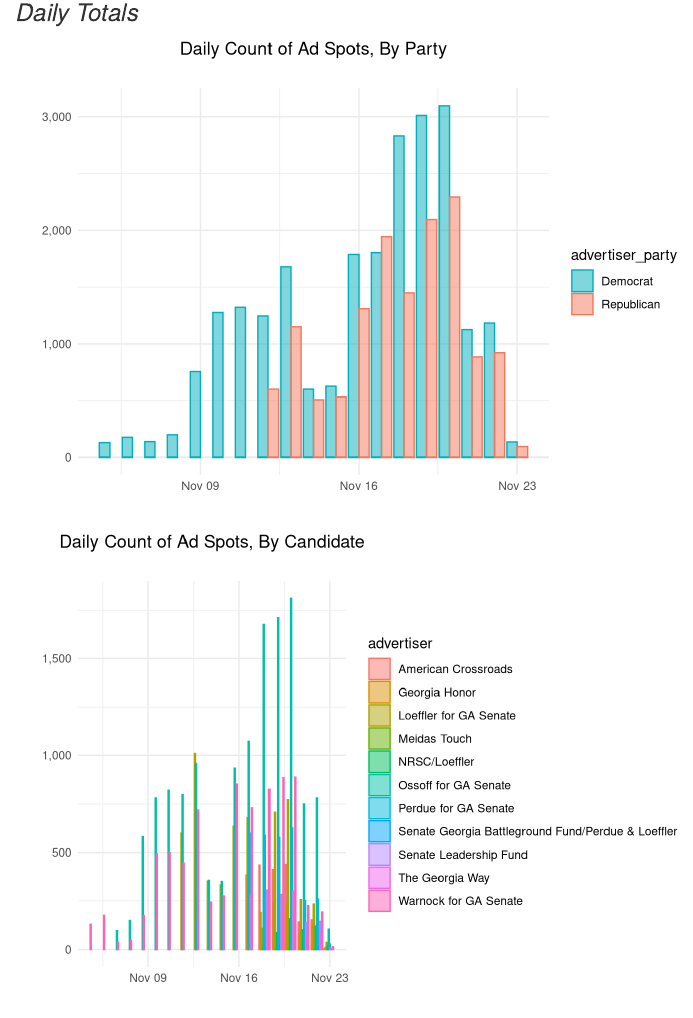
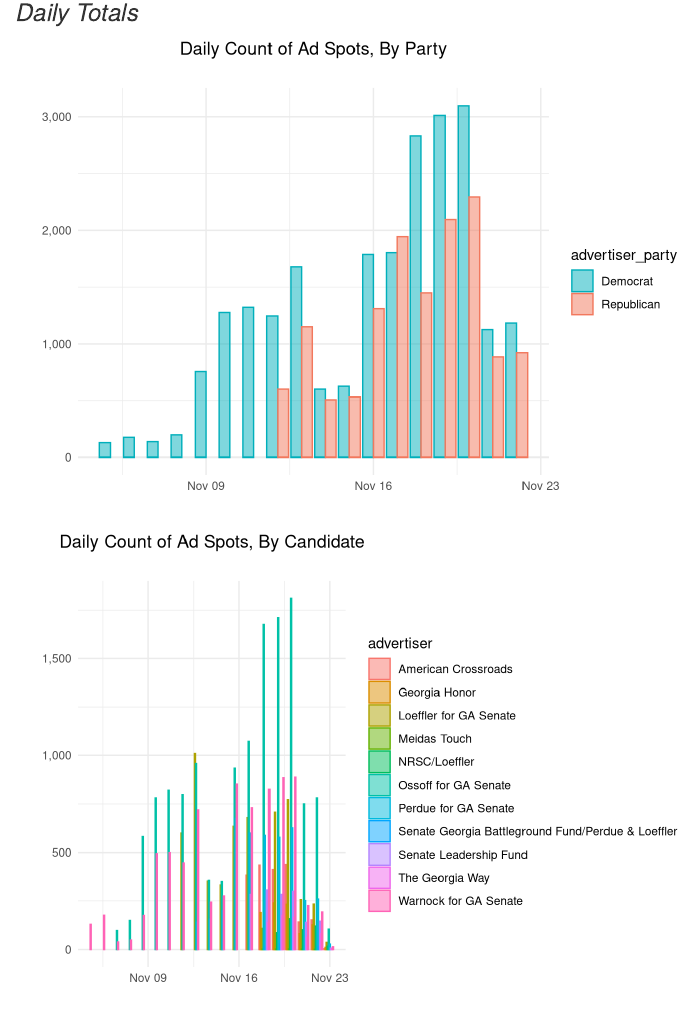
Before and after one commit to amkessler/elex_2020_political_ads, an R Markdown document (03_GA_Senate_Runoff.Rmd): the page in a window 1100 px wide, from 350 px down. Rendered offline with R 4.5, knitr and Pandoc, with nearby package versions; some code elsewhere in the file could not run offline.

Commit message:
updated data

````diff
--- a/03_GA_Senate_Runoff.Rmd
+++ b/03_GA_Senate_Runoff.Rmd
@@ -157,7 +157,8 @@ ga_runoff_tvads %>%
 ```{r, echo=FALSE}
 
 dailycount_byparty <- ga_runoff_tvads %>%
-  count(airdate, advertiser_party, name = "ad_count")
+  count(airdate, advertiser_party, name = "ad_count") %>%
+  filter(airdate < "2020-11-23")
 
 #area chart by party
 ggplot(dailycount_byparty, aes(x = airdate, y = ad_count)) +
--- a/output/ga_dailycount_byparty_wide.csv
+++ b/output/ga_dailycount_byparty_wide.csv
@@ -17,4 +17,3 @@ airdate,Democrat,Republican
 2020-11-20,3097,2292
 2020-11-21,1123,885
 2020-11-22,1181,922
-2020-11-23,134,93
````
Also changed, not shown: 03_GA_Senate_Runoff.html, raw_data/admo_delta_postelex.rds, raw_data/house_ads_all_postelex.rds, raw_data/prez_ads_all_postelex.rds, raw_data/senate_ads_all_postelex.rds.
